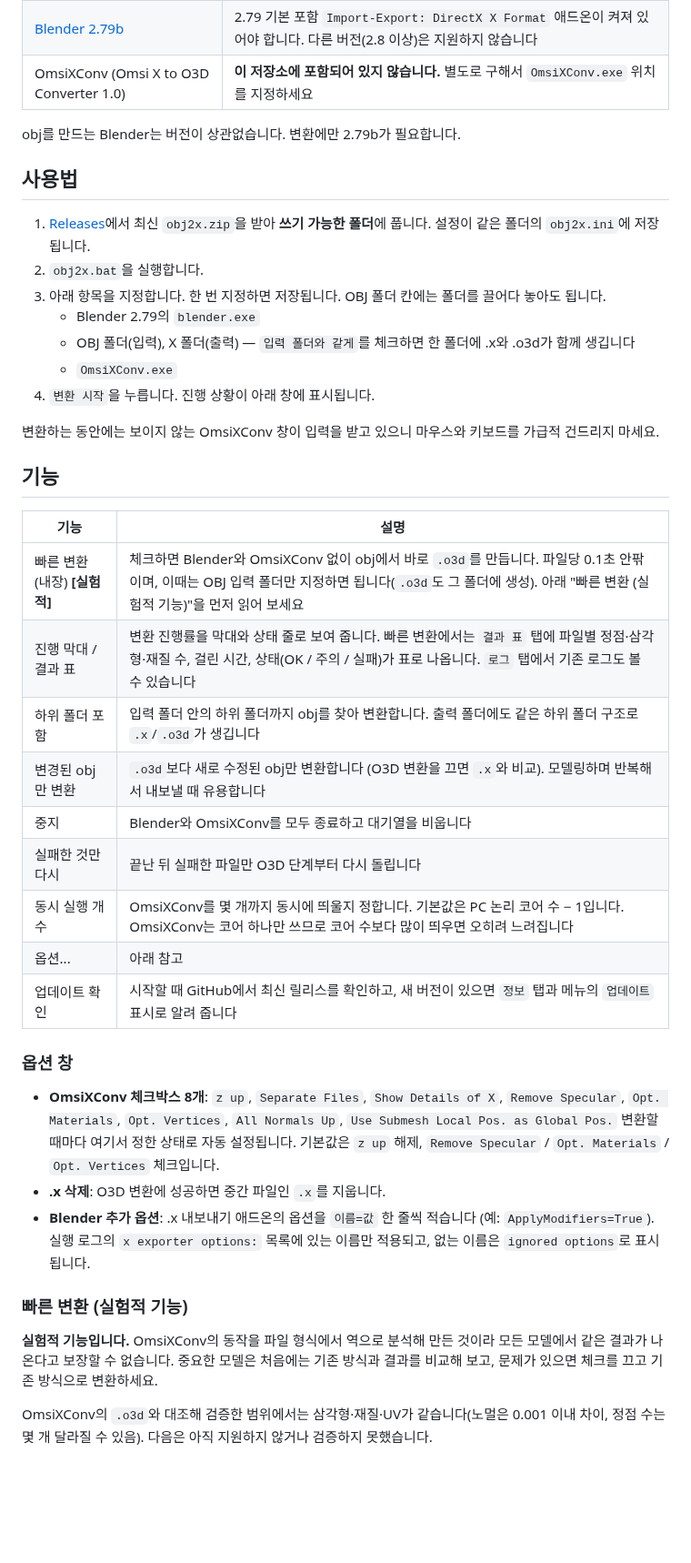
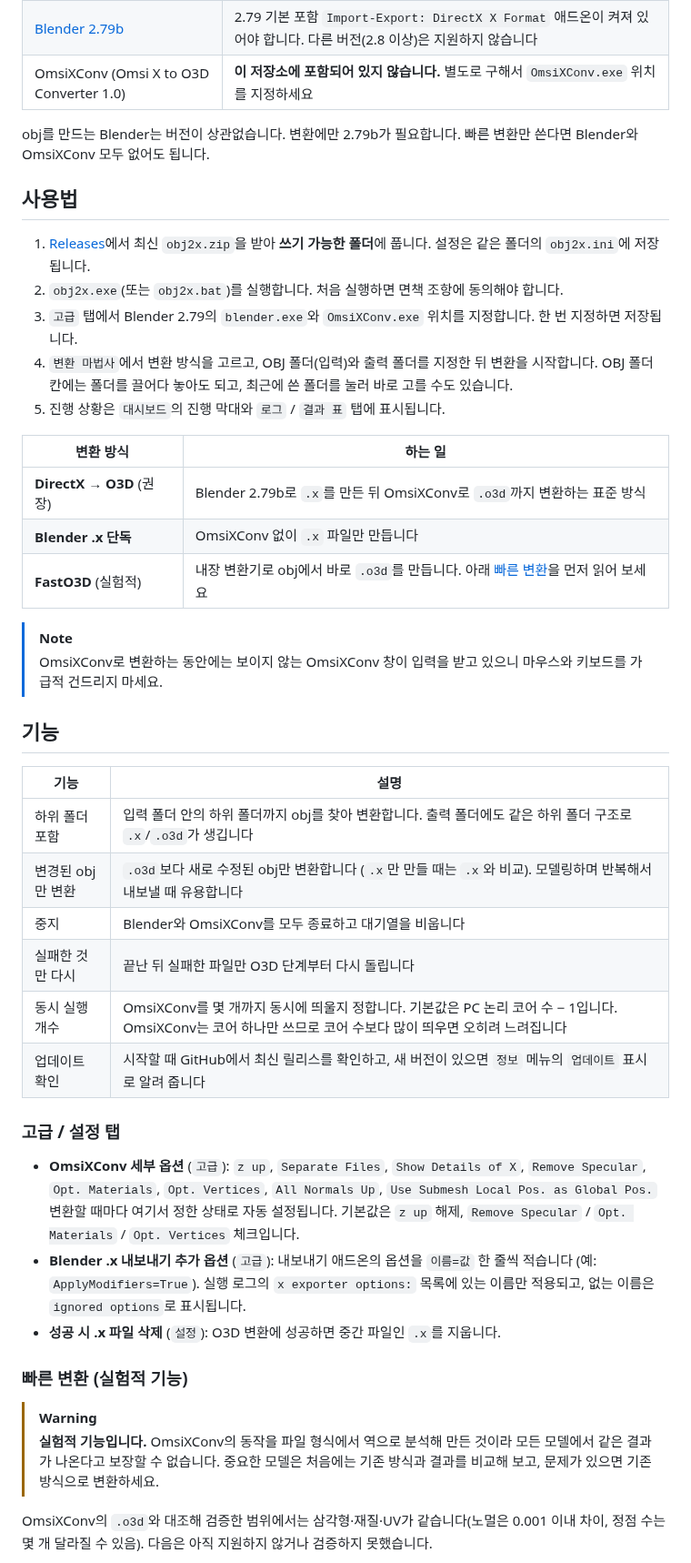
Before and after one commit to HYB1022/obj2x, a Markdown page: README.md, the part around one of its changes. Shown at 91% size. Drawn GitHub-style; blank space fills up the shorter version.

```diff
--- a/README.md
+++ b/README.md
@@ -19,43 +67,46 @@ Blender에서 내보낸 **obj → x → o3d** 변환을 폴더 단위로 한 번
 | [Blender 2.79b](https://download.blender.org/release/Blender2.79/) | 2.79 기본 포함 `Import-Export: DirectX X Format` 애드온이 켜져 있어야 합니다. 다른 버전(2.8 이상)은 지원하지 않습니다 |
 | OmsiXConv (Omsi X to O3D Converter 1.0) | **이 저장소에 포함되어 있지 않습니다.** 별도로 구해서 `OmsiXConv.exe` 위치를 지정하세요 |
 
-obj를 만드는 Blender는 버전이 상관없습니다. 변환에만 2.79b가 필요합니다.
+obj를 만드는 Blender는 버전이 상관없습니다. 변환에만 2.79b가 필요합니다. 빠른 변환만 쓴다면 Blender와 OmsiXConv 모두 없어도 됩니다.
 
 ## 사용법
 
-1. [Releases](https://github.com/HYB1022/obj2x/releases)에서 최신 `obj2x.zip`을 받아 **쓰기 가능한 폴더**에 풉니다. 설정이 같은 폴더의 `obj2x.ini`에 저장됩니다.
-2. `obj2x.bat`을 실행합니다.
-3. 아래 항목을 지정합니다. 한 번 지정하면 저장됩니다. OBJ 폴더 칸에는 폴더를 끌어다 놓아도 됩니다.
-   - Blender 2.79의 `blender.exe`
-   - OBJ 폴더(입력), X 폴더(출력) — `입력 폴더와 같게`를 체크하면 한 폴더에 .x와 .o3d가 함께 생깁니다
-   - `OmsiXConv.exe`
-4. `변환 시작`을 누릅니다. 진행 상황이 아래 창에 표시됩니다.
+1. [Releases](https://github.com/HYB1022/obj2x/releases/latest)에서 최신 `obj2x.zip`을 받아 **쓰기 가능한 폴더**에 풉니다. 설정은 같은 폴더의 `obj2x.ini`에 저장됩니다.
+2. `obj2x.exe`(또는 `obj2x.bat`)를 실행합니다. 처음 실행하면 면책 조항에 동의해야 합니다.
+3. `고급` 탭에서 Blender 2.79의 `blender.exe`와 `OmsiXConv.exe` 위치를 지정합니다. 한 번 지정하면 저장됩니다.
+4. `변환 마법사`에서 변환 방식을 고르고, OBJ 폴더(입력)와 출력 폴더를 지정한 뒤 변환을 시작합니다. OBJ 폴더 칸에는 폴더를 끌어다 놓아도 되고, 최근에 쓴 폴더를 눌러 바로 고를 수도 있습니다.
+5. 진행 상황은 `대시보드`의 진행 막대와 `로그` / `결과 표` 탭에 표시됩니다.
 
-변환하는 동안에는 보이지 않는 OmsiXConv 창이 입력을 받고 있으니 마우스와 키보드를 가급적 건드리지 마세요.
+| 변환 방식 | 하는 일 |
+| --- | --- |
+| **DirectX → O3D** (권장) | Blender 2.79b로 `.x`를 만든 뒤 OmsiXConv로 `.o3d`까지 변환하는 표준 방식 |
+| **Blender .x 단독** | OmsiXConv 없이 `.x` 파일만 만듭니다 |
+| **FastO3D** (실험적) | 내장 변환기로 obj에서 바로 `.o3d`를 만듭니다. 아래 [빠른 변환](#빠른-변환-실험적-기능)을 먼저 읽어 보세요 |
+
+> [!NOTE]
+> OmsiXConv로 변환하는 동안에는 보이지 않는 OmsiXConv 창이 입력을 받고 있으니 마우스와 키보드를 가급적 건드리지 마세요.
 
 ## 기능
 
 | 기능 | 설명 |
 | --- | --- |
-| 빠른 변환 (내장) **[실험적]** | 체크하면 Blender와 OmsiXConv 없이 obj에서 바로 `.o3d`를 만듭니다. 파일당 0.1초 안팎이며, 이때는 OBJ 입력 폴더만 지정하면 됩니다(`.o3d`도 그 폴더에 생성). 아래 "빠른 변환 (실험적 기능)"을 먼저 읽어 보세요 |
-| 진행 막대 / 결과 표 | 변환 진행률을 막대와 상태 줄로 보여 줍니다. 빠른 변환에서는 `결과 표` 탭에 파일별 정점·삼각형·재질 수, 걸린 시간, 상태(OK / 주의 / 실패)가 표로 나옵니다. `로그` 탭에서 기존 로그도 볼 수 있습니다 |
 | 하위 폴더 포함 | 입력 폴더 안의 하위 폴더까지 obj를 찾아 변환합니다. 출력 폴더에도 같은 하위 폴더 구조로 `.x`/`.o3d`가 생깁니다 |
-| 변경된 obj만 변환 | `.o3d`보다 새로 수정된 obj만 변환합니다 (O3D 변환을 끄면 `.x`와 비교). 모델링하며 반복해서 내보낼 때 유용합니다 |
+| 변경된 obj만 변환 | `.o3d`보다 새로 수정된 obj만 변환합니다 (`.x`만 만들 때는 `.x`와 비교). 모델링하며 반복해서 내보낼 때 유용합니다 |
 | 중지 | Blender와 OmsiXConv를 모두 종료하고 대기열을 비웁니다 |
 | 실패한 것만 다시 | 끝난 뒤 실패한 파일만 O3D 단계부터 다시 돌립니다 |
 | 동시 실행 개수 | OmsiXConv를 몇 개까지 동시에 띄울지 정합니다. 기본값은 PC 논리 코어 수 − 1입니다. OmsiXConv는 코어 하나만 쓰므로 코어 수보다 많이 띄우면 오히려 느려집니다 |
-| 옵션... | 아래 참고 |
-| 업데이트 확인 | 시작할 때 GitHub에서 최신 릴리스를 확인하고, 새 버전이 있으면 `정보` 탭과 메뉴의 `업데이트` 표시로 알려 줍니다 |
+| 업데이트 확인 | 시작할 때 GitHub에서 최신 릴리스를 확인하고, 새 버전이 있으면 `정보` 메뉴의 `업데이트` 표시로 알려 줍니다 |
 
-### 옵션 창
+### 고급 / 설정 탭
 
-- **OmsiXConv 체크박스 8개**: `z up`, `Separate Files`, `Show Details of X`, `Remove Specular`, `Opt. Materials`, `Opt. Vertices`, `All Normals Up`, `Use Submesh Local Pos. as Global Pos.` 변환할 때마다 여기서 정한 상태로 자동 설정됩니다. 기본값은 `z up` 해제, `Remove Specular` / `Opt. Materials` / `Opt. Vertices` 체크입니다.
-- **.x 삭제**: O3D 변환에 성공하면 중간 파일인 `.x`를 지웁니다.
-- **Blender 추가 옵션**: .x 내보내기 애드온의 옵션을 `이름=값` 한 줄씩 적습니다 (예: `ApplyModifiers=True`). 실행 로그의 `x exporter options:` 목록에 있는 이름만 적용되고, 없는 이름은 `ignored options`로 표시됩니다.
+- **OmsiXConv 세부 옵션** (`고급`): `z up`, `Separate Files`, `Show Details of X`, `Remove Specular`, `Opt. Materials`, `Opt. Vertices`, `All Normals Up`, `Use Submesh Local Pos. as Global Pos.` 변환할 때마다 여기서 정한 상태로 자동 설정됩니다. 기본값은 `z up` 해제, `Remove Specular` / `Opt. Materials` / `Opt. Vertices` 체크입니다.
+- **Blender .x 내보내기 추가 옵션** (`고급`): 내보내기 애드온의 옵션을 `이름=값` 한 줄씩 적습니다 (예: `ApplyModifiers=True`). 실행 로그의 `x exporter options:` 목록에 있는 이름만 적용되고, 없는 이름은 `ignored options`로 표시됩니다.
+- **성공 시 .x 파일 삭제** (`설정`): O3D 변환에 성공하면 중간 파일인 `.x`를 지웁니다.
 
 ### 빠른 변환 (실험적 기능)
 
-**실험적 기능입니다.** OmsiXConv의 동작을 파일 형식에서 역으로 분석해 만든 것이라 모든 모델에서 같은 결과가 나온다고 보장할 수 없습니다. 중요한 모델은 처음에는 기존 방식과 결과를 비교해 보고, 문제가 있으면 체크를 끄고 기존 방식으로 변환하세요.
+> [!WARNING]
+> **실험적 기능입니다.** OmsiXConv의 동작을 파일 형식에서 역으로 분석해 만든 것이라 모든 모델에서 같은 결과가 나온다고 보장할 수 없습니다. 중요한 모델은 처음에는 기존 방식과 결과를 비교해 보고, 문제가 있으면 기존 방식으로 변환하세요.
 
 OmsiXConv의 `.o3d`와 대조해 검증한 범위에서는 삼각형·재질·UV가 같습니다(노멀은 0.001 이내 차이, 정점 수는 몇 개 달라질 수 있음). 다음은 아직 지원하지 않거나 검증하지 못했습니다.
 
```
Also changed, not shown: other parts of README.md (+85 -26 lines), CLAUDE.md (+1 -0 lines), docs/images/about-dark.png (added), docs/images/about-light.png (added), docs/images/dashboard-dark.png (added), docs/images/dashboard-light.png (added), docs/images/logo.png (added), docs/images/wizard-light.png (added), 4 other files.
